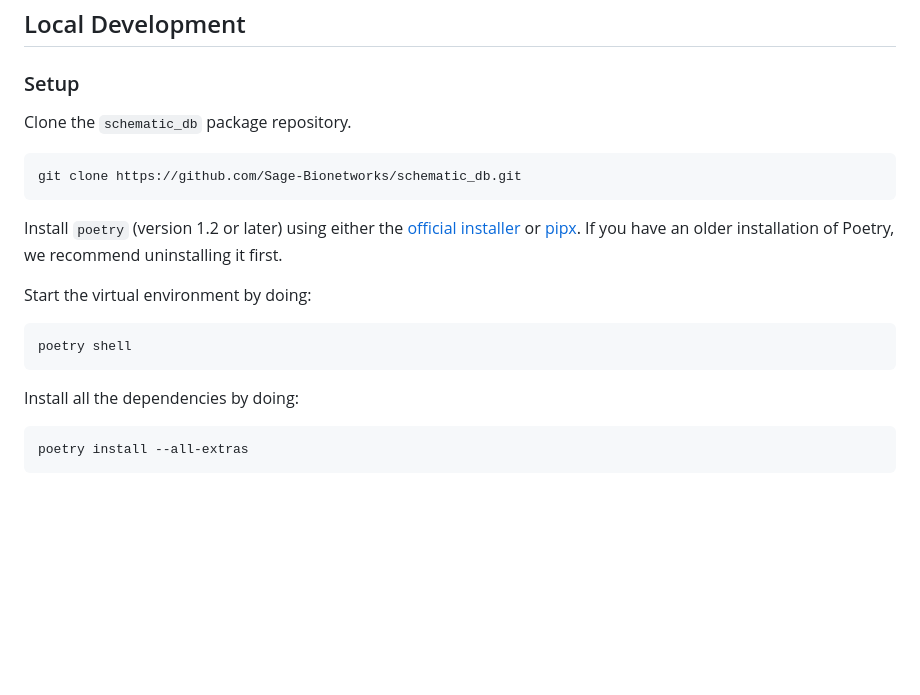
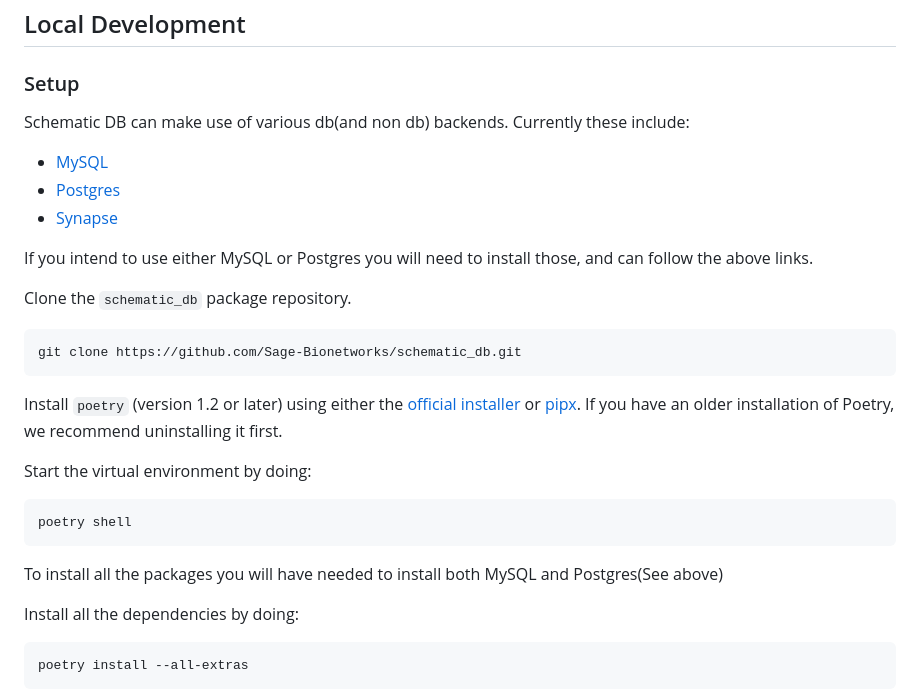
Before and after one commit to allaway/schematic_db, a Markdown page: README.md, the part around the change. Rendered like a GitHub page; blank space fills up the shorter version.

Commit message:
clarified MySQL and Postgres installation

````diff
--- a/README.md
+++ b/README.md
@@ -7,6 +7,14 @@ It is assumed that manifests are stored in a project at [Synapse](https://www.sy
 ## Local Development
 
 ### Setup
+
+Schematic DB can make use of various db(and non db) backends. Currently these include:
+
+- [MySQL](https://dev.mysql.com/doc/mysql-installation-excerpt/5.7/en/)
+- [Postgres](https://www.postgresql.org/download/)
+- [Synapse](https://www.synapse.org/)
+
+If you intend to use either MySQL or Postgres you will need to install those, and can follow the above links.
 
 Clone the `schematic_db` package repository.
 
@@ -21,6 +29,8 @@ Start the virtual environment by doing:
 ```bash
 poetry shell
 ```
+
+To install all the packages you will have needed to install both MySQL and Postgres(See above)
 
 Install all the dependencies by doing:
 
````
